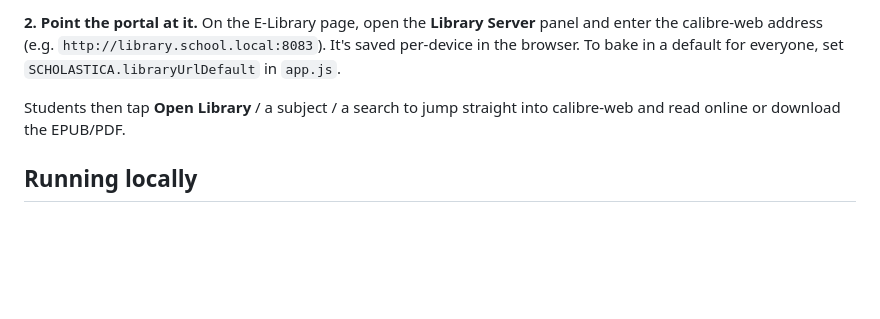
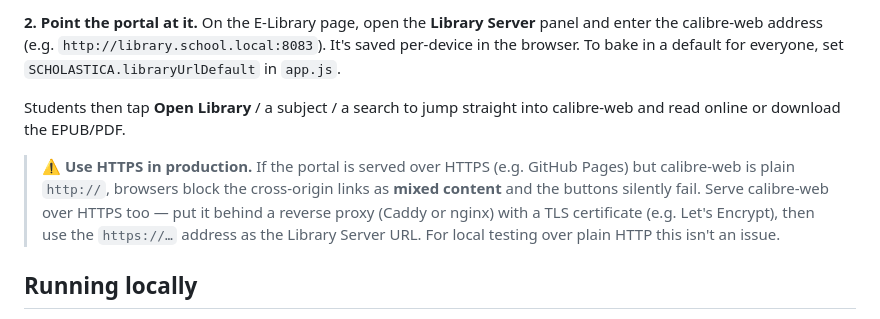
Before and after one commit to ThoHi/school-portal, a Markdown page: README.md, the part around the change. GitHub-like rendering; blank space fills up the shorter version.

Commit message:
Document HTTPS/mixed-content requirement for calibre-web
Co-Authored-By: Claude Opus 4.8 <noreply@anthropic.com>

```diff
--- a/README.md
+++ b/README.md
@@ -60,6 +60,12 @@ To bake in a default for everyone, set `SCHOLASTICA.libraryUrlDefault` in `app.j
 Students then tap **Open Library** / a subject / a search to jump straight into calibre-web and read
 online or download the EPUB/PDF.
 
+> **⚠️ Use HTTPS in production.** If the portal is served over HTTPS (e.g. GitHub Pages) but calibre-web
+> is plain `http://`, browsers block the cross-origin links as **mixed content** and the buttons silently
+> fail. Serve calibre-web over HTTPS too — put it behind a reverse proxy (Caddy or nginx) with a TLS
+> certificate (e.g. Let's Encrypt), then use the `https://…` address as the Library Server URL. For
+> local testing over plain HTTP this isn't an issue.
+
 ## Running locally
 
 The site is plain static HTML, but service workers require it to be served over HTTP
```
